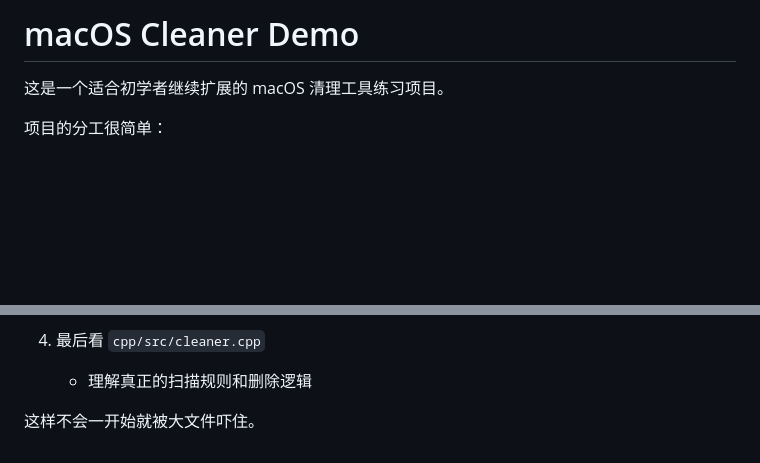
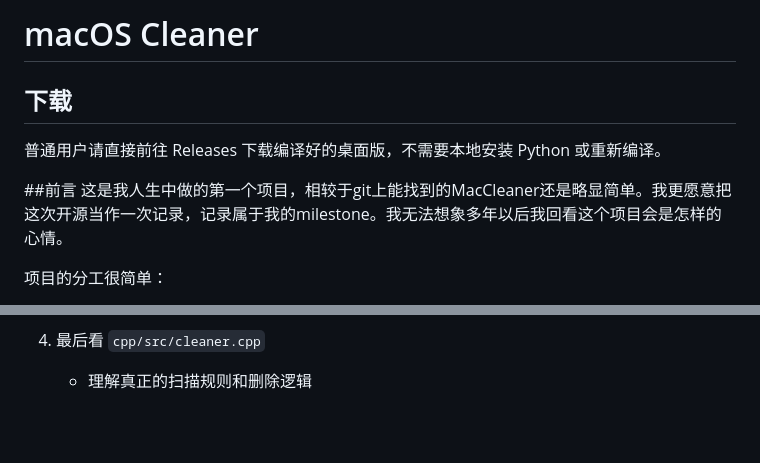
Before and after one commit to Ineedm0re-11090675/Mac_Cleaner, a Markdown page: README.md, 2 parts joined by grey strips. GitHub-like rendering; blank space fills up the shorter version.

```diff
--- a/README.md
+++ b/README.md
@@ -1,6 +1,11 @@
-# macOS Cleaner Demo
+# macOS Cleaner
 
-这是一个适合初学者继续扩展的 macOS 清理工具练习项目。
+## 下载
+
+普通用户请直接前往 Releases 下载编译好的桌面版，不需要本地安装 Python 或重新编译。
+
+##前言
+这是我人生中做的第一个项目，相较于git上能找到的MacCleaner还是略显简单。我更愿意把这次开源当作一次记录，记录属于我的milestone。我无法想象多年以后我回看这个项目会是怎样的心情。
 
 项目的分工很简单：
 
@@ -277,5 +282,3 @@ python/webui/style.css          页面样式
 
 4. 最后看 `cpp/src/cleaner.cpp`
    - 理解真正的扫描规则和删除逻辑
-
-这样不会一开始就被大文件吓住。
```
